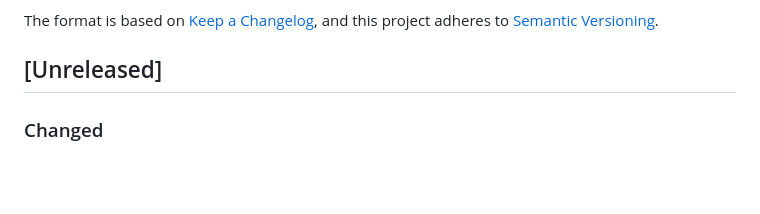
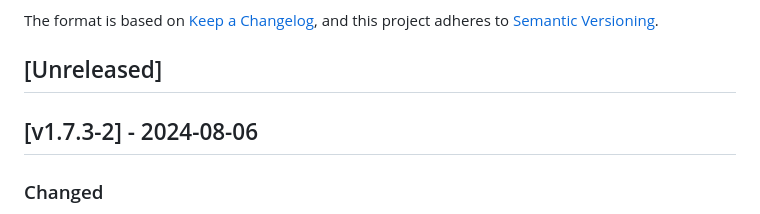
Before and after one commit to cloudogu/smeagol, a Markdown page: CHANGELOG.md, the part around the change. Drawn GitHub-style; blank space fills up the shorter version.

Commit message:
Update changelog

```diff
--- a/CHANGELOG.md
+++ b/CHANGELOG.md
@@ -6,6 +6,8 @@ The format is based on [Keep a Changelog](https://keepachangelog.com/en/1.0.0/),
 and this project adheres to [Semantic Versioning](https://semver.org/spec/v2.0.0.html).
 
 ## [Unreleased]
+
+## [v1.7.3-2] - 2024-08-06
 ### Changed
 - update OpenJDK to 21.0.4
 - update Alpine base image to 3.20.2-1
```
